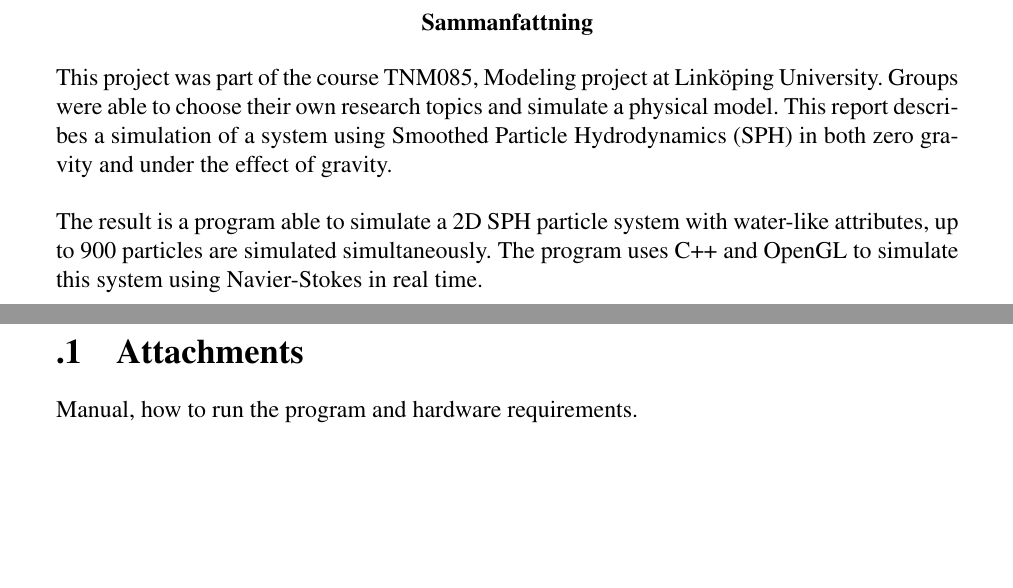
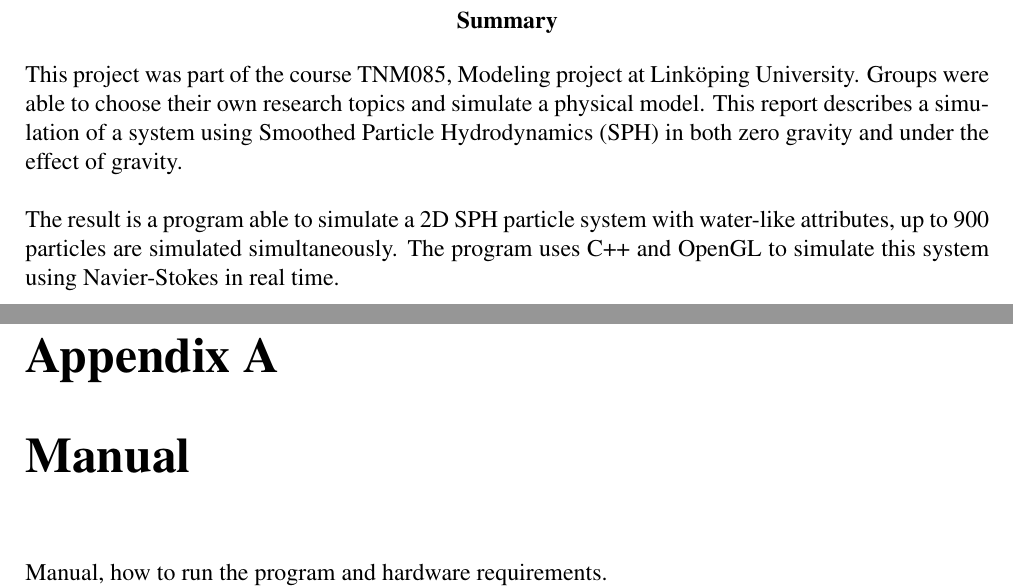
Before and after one commit to oscarwestberg/Smoothed-Particle-Hydrodynamics-in-Zero-Gravity, a LaTeX document (LaTeX/Report.tex): two parts of pages 2 and 17 of 17 before the commit and two parts of pages 2 and 14 of 14 after it, joined at a grey line, cut at the place of the change, the shorter picture padded with empty space. Compiled offline with pdfLaTeX.

Commit message:
Update, figure position and titling

```diff
--- a/LaTeX/Report.tex
+++ b/LaTeX/Report.tex
@@ -1,7 +1,7 @@
 \documentclass[a4paper,12pt,twoside,final]{report}
 
 \usepackage[utf8]{inputenc}
-\usepackage[english,swedish]{babel}
+\usepackage[english]{babel}
 \usepackage[T1]{fontenc}
 
 \usepackage{times}
@@ -10,27 +10,31 @@
 \usepackage{graphicx}
 \usepackage{theorem}
 \usepackage{latexsym}
-\usepackage{url}
-\usepackage{babel}
+%\usepackage{url}
+%\usepackage{titling}
+\usepackage{geometry}
+\usepackage{float}
 
-\headsep          0.25in
-\headheight       12pt
-\setlength{\topmargin}{-\headsep}
-\addtolength{\topmargin}{-\headheight}
-\oddsidemargin      0in
-\evensidemargin     0in
-\setlength{\textwidth}{\paperwidth}
-\addtolength{\textwidth}{-2.0in}
-\setlength{\textheight}{\paperheight}
-\addtolength{\textheight}{-2.0in}
-\addtolength{\textheight}{-1\topskip}
-\divide\textheight  by \baselineskip
-\multiply\textheight  by \baselineskip
-\addtolength{\textheight}{\topskip}
+\geometry{
+ margin=20mm
+}
 
-\renewcommand{\contentsname}
-{Table of contents}
+%\headsep          0.25in
+%\headheight       12pt
+%\setlength{\topmargin}{-\headsep}
+%\addtolength{\topmargin}{-\headheight}
+%\oddsidemargin      0in
+%\evensidemargin     0in
+%\setlength{\textwidth}{\paperwidth}
+%\addtolength{\textwidth}{-2.0in}
+%\setlength{\textheight}{\paperheight}
+%\addtolength{\textheight}{-2.0in}
+%\addtolength{\textheight}{-1\topskip}
+%\divide\textheight  by \baselineskip
+%\multiply\textheight  by \baselineskip
+%\addtolength{\textheight}{\topskip}
 
+\renewcommand{\contentsname}{Table of contents}
 \begin{document}
 
 \pagestyle{plain}
@@ -45,6 +49,7 @@
 \newpage{}
 
 \setcounter{page}{2}
+\renewcommand{\abstractname}{Summary}
 \begin{abstract}
 This project was part of the course TNM085, Modeling project at Linköping University. Groups were able to choose their own research topics and simulate a physical model. This report describes a simulation of a system using Smoothed Particle Hydrodynamics (SPH) in both zero gravity and under the effect of gravity. \\
 
@@ -285,9 +262,10 @@ Manual of how to run the program
 
 \newpage
 
+
+%----------------------------- Attachments
 \appendix
-
-\section{Attachments}
+\chapter{Manual}
 Manual, how to run the program and hardware requirements. \\
 \noindent The easiest way to run the program is to execute the runnable file included with this file. It is also possible to use the source code to create a new executable but that requires linking of glfw, glm and glew. Make sure all the shader files are included in the same folder as the runnable file, another requirement is hardware supporting OpenGL 3.3 and above.
 
```
Also changed, not shown: LaTeX/Report.pdf, LaTeX/Report.tex (56 more changed lines), 1 other file.
